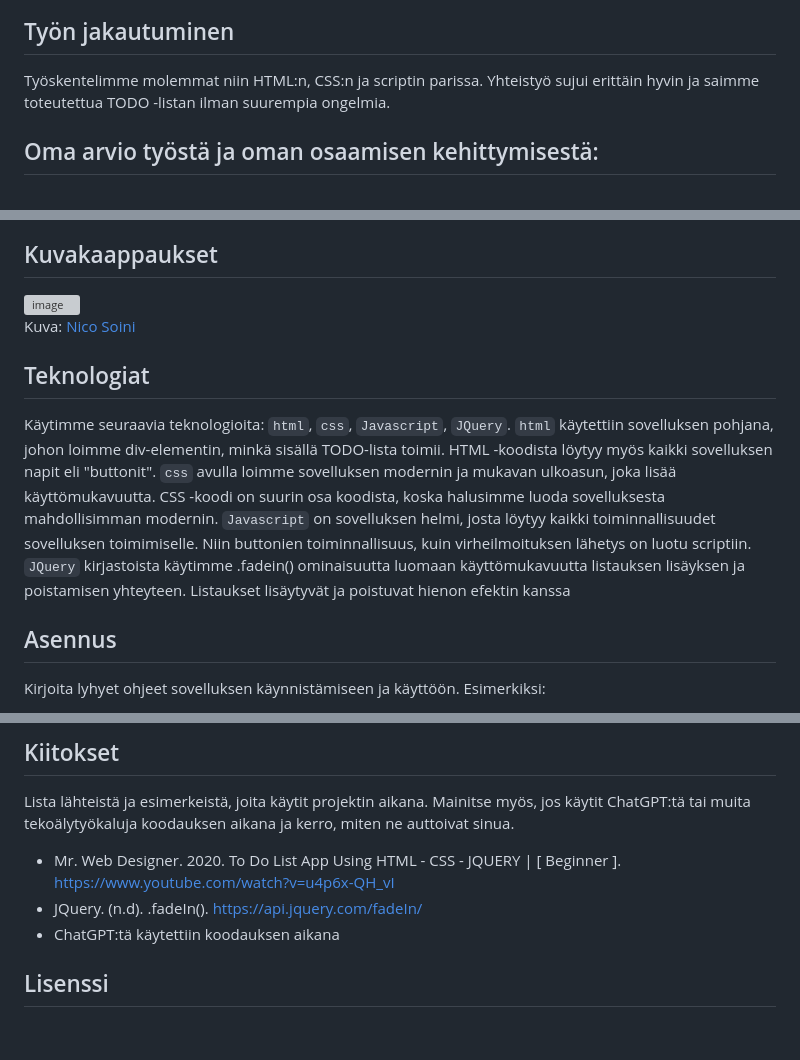
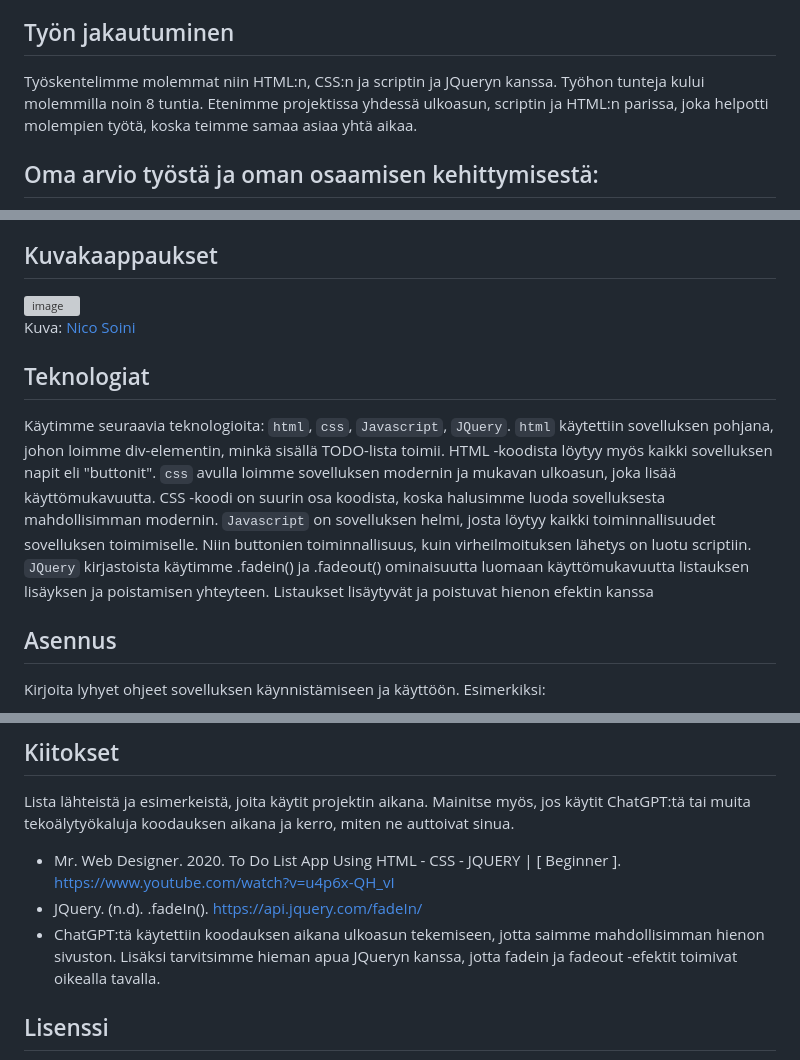
Before and after one commit to simogambit/Projekti-3, a Markdown page: readme.md, 3 parts joined by grey strips. Drawn GitHub-style; blank space fills up the shorter version; grey boxes are pictures that could not be loaded.

```diff
--- a/readme.md
+++ b/readme.md
@@ -8,6 +9,6 @@ Linkki projektin videoesittelyyn [Nico](https://youtu.be/go1CBcqP68U)
 
 ## Työn jakautuminen
-Työskentelimme molemmat niin HTML:n, CSS:n ja scriptin parissa. Yhteistyö sujui erittäin hyvin ja saimme toteutettua TODO -listan ilman suurempia ongelmia.
+Työskentelimme molemmat niin HTML:n, CSS:n ja scriptin ja JQueryn kanssa. Työhon tunteja kului molemmilla noin 8 tuntia. Etenimme projektissa yhdessä ulkoasun, scriptin ja HTML:n parissa, joka helpotti molempien työtä, koska teimme samaa asiaa yhtä aikaa.
 
 ## Oma arvio työstä ja oman osaamisen kehittymisestä:
 Mielestämme onnistuimme luomaan toimivan ja hienon TODO -listan. Opimme edellisestä TODO -listasta, miten saamme listan toimimaan oikein heti ja JQueryn käyttö onnistuim molemmilla mainiosti.
@@ -45,7 +46,7 @@ Käytimme seuraavia teknologioita: `html`, `css`, `Javascript`, `JQuery`.
 `html` käytettiin sovelluksen pohjana, johon loimme div-elementin, minkä sisällä TODO-lista toimii. HTML -koodista löytyy myös kaikki sovelluksen napit eli "buttonit".
 `css` avulla loimme sovelluksen modernin ja mukavan ulkoasun, joka lisää käyttömukavuutta. CSS -koodi on suurin osa koodista, koska halusimme luoda sovelluksesta mahdollisimman modernin.
 `Javascript` on sovelluksen helmi, josta löytyy kaikki toiminnallisuudet sovelluksen toimimiselle. Niin buttonien toiminnallisuus, kuin virheilmoituksen lähetys on luotu scriptiin.
-`JQuery` kirjastoista käytimme .fadein() ominaisuutta luomaan käyttömukavuutta listauksen lisäyksen ja poistamisen yhteyteen. Listaukset lisäytyvät ja poistuvat hienon efektin kanssa
+`JQuery` kirjastoista käytimme .fadein() ja .fadeout() ominaisuutta luomaan käyttömukavuutta listauksen lisäyksen ja poistamisen yhteyteen. Listaukset lisäytyvät ja poistuvat hienon efektin kanssa
 
 ## Asennus
 Kirjoita lyhyet ohjeet sovelluksen käynnistämiseen ja käyttöön. Esimerkiksi:
@@ -57,7 +58,7 @@ Kirjoita lyhyet ohjeet sovelluksen käynnistämiseen ja käyttöön. Esimerkiksi
 Lista lähteistä ja esimerkeistä, joita käytit projektin aikana. Mainitse myös, jos käytit ChatGPT:tä tai muita tekoälytyökaluja koodauksen aikana ja kerro, miten ne auttoivat sinua.
 - Mr. Web Designer. 2020. To Do List App Using HTML - CSS - JQUERY | [ Beginner ]. https://www.youtube.com/watch?v=u4p6x-QH_vI
 - JQuery. (n.d). .fadeIn(). https://api.jquery.com/fadeIn/
-- ChatGPT:tä käytettiin koodauksen aikana
+- ChatGPT:tä käytettiin koodauksen aikana ulkoasun tekemiseen, jotta saimme mahdollisimman hienon sivuston. Lisäksi tarvitsimme hieman apua JQueryn kanssa, jotta fadein ja fadeout -efektit toimivat oikealla tavalla.
 
 ## Lisenssi
 
```
Also changed, not shown: other parts of readme.md (+6 -4 lines).
